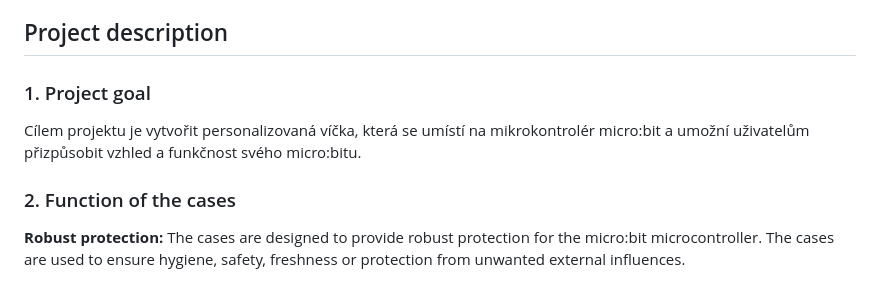
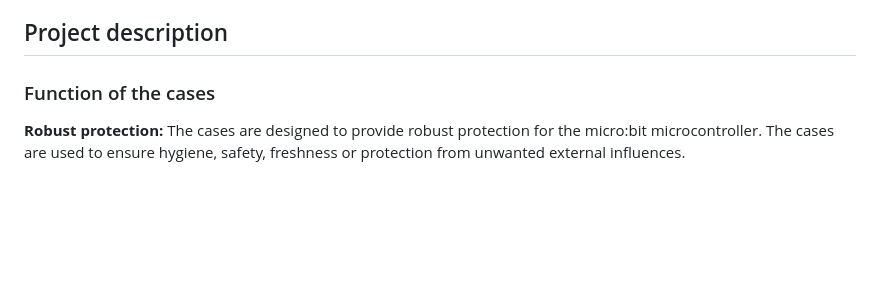
Before and after one commit to pslib-cz/2022-p2a-mme-pppp-JanHousa, a Markdown page: README.md, the part around the change. GitHub-like rendering; blank space fills up the shorter version.

```diff
--- a/README.md
+++ b/README.md
@@ -7,10 +7,7 @@ This documentation describes the design of personalized cases for the micro:bit
 
 ## Project description
 
-### 1. Project goal
-Cílem projektu je vytvořit personalizovaná víčka, která se umístí na mikrokontrolér micro:bit a umožní uživatelům přizpůsobit vzhled a funkčnost svého micro:bitu.
-
-### 2. Function of the cases
+### Function of the cases
 **Robust protection:** The cases are designed to provide robust protection for the micro:bit microcontroller. The cases are used to ensure hygiene, safety, freshness or protection from unwanted external influences.
 
 **Distinction:** Another function of caps as a distinction is to provide a visual indication. Lids can be made of different colours, shapes or patterns to distinguish them from other lids or to identify a certain type of content. In this way, they help consumers or users to quickly identify the correct product.
```
